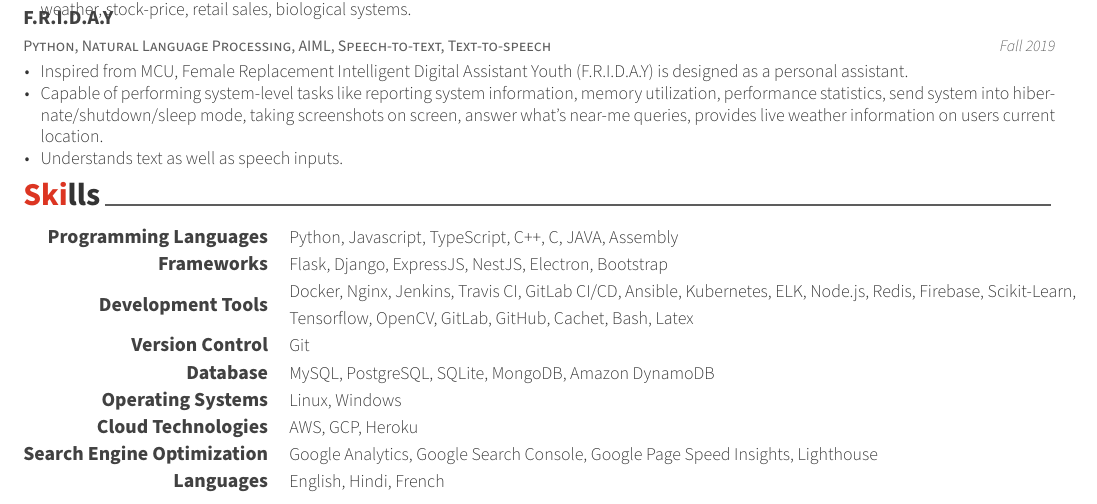
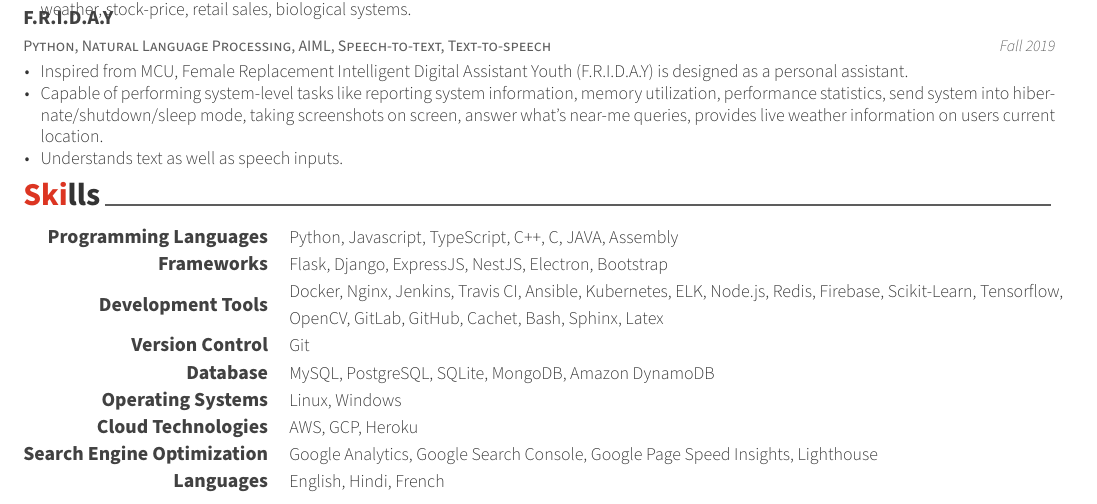
Before and after one commit to adisakshya/cv, a LaTeX CV (src/cv.tex, which reads src/cv/skills.tex): part of page 2 of 2, cut so that both start at the same text. Compiled offline with XeLaTeX.

Commit message:
added sphinx

```diff
--- a/src/cv/skills.tex
+++ b/src/cv/skills.tex
@@ -22,7 +22,7 @@
 %---------------------------------------------------------
   \cvskill
     {Development Tools} % Category
-    {Docker, Nginx, Jenkins, Travis CI, GitLab CI/CD, Ansible, Kubernetes, ELK, Node.js, Redis, Firebase, Scikit-Learn, Tensorflow, OpenCV, GitLab, GitHub, Cachet, Bash, Latex} % Skills
+    {Docker, Nginx, Jenkins, Travis CI, Ansible, Kubernetes, ELK, Node.js, Redis, Firebase, Scikit-Learn, Tensorflow, OpenCV, GitLab, GitHub, Cachet, Bash, Sphinx, Latex} % Skills
 
 %---------------------------------------------------------
   \cvskill
```
